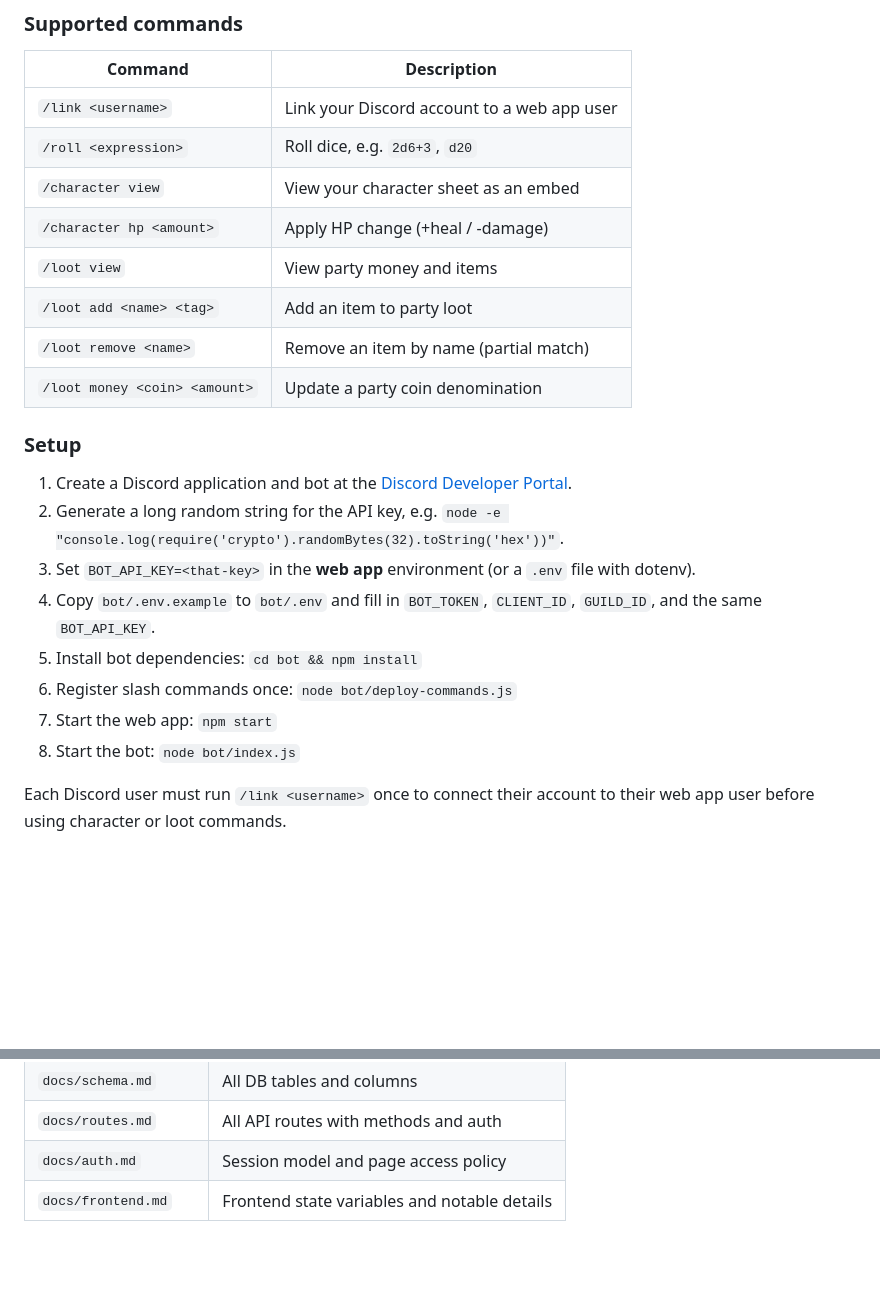
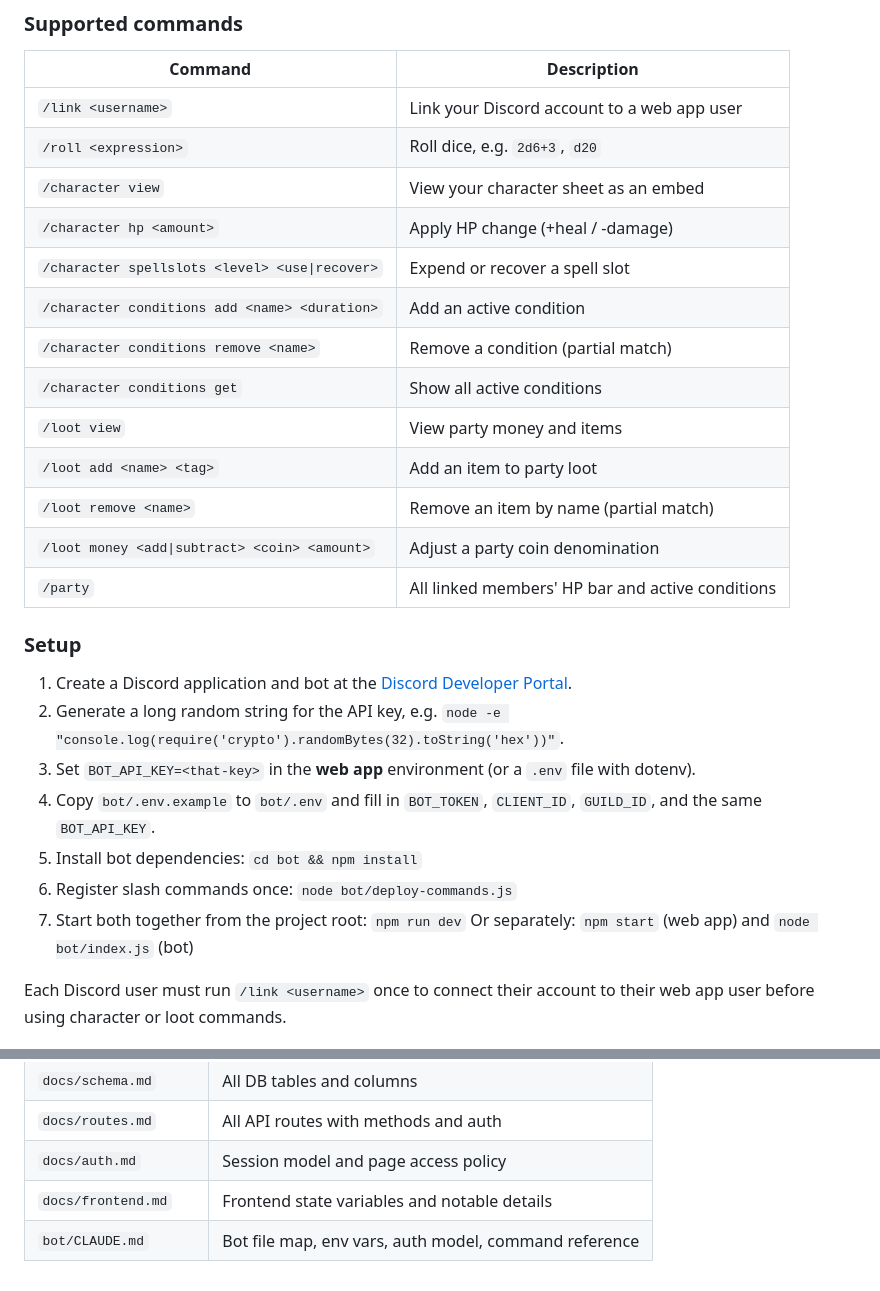
Before and after one commit to huynhliu17-hash/DnDManager, a Markdown page: README.md, 2 parts joined by grey strips. Drawn GitHub-style; blank space fills up the shorter version.

Commit message:
Update README: add new bot commands, fix loot money signature, add npm run dev

```diff
--- a/README.md
+++ b/README.md
@@ -91,10 +91,15 @@ A separate Discord bot lives in `bot/`. It runs as a second Node process alongsi
 | `/roll <expression>` | Roll dice, e.g. `2d6+3`, `d20` |
 | `/character view` | View your character sheet as an embed |
 | `/character hp <amount>` | Apply HP change (+heal / -damage) |
+| `/character spellslots <level> <use\|recover>` | Expend or recover a spell slot |
+| `/character conditions add <name> <duration>` | Add an active condition |
+| `/character conditions remove <name>` | Remove a condition (partial match) |
+| `/character conditions get` | Show all active conditions |
 | `/loot view` | View party money and items |
 | `/loot add <name> <tag>` | Add an item to party loot |
 | `/loot remove <name>` | Remove an item by name (partial match) |
-| `/loot money <coin> <amount>` | Update a party coin denomination |
+| `/loot money <add\|subtract> <coin> <amount>` | Adjust a party coin denomination |
+| `/party` | All linked members' HP bar and active conditions |
 
 ### Setup
 
@@ -104,8 +109,8 @@ A separate Discord bot lives in `bot/`. It runs as a second Node process alongsi
 4. Copy `bot/.env.example` to `bot/.env` and fill in `BOT_TOKEN`, `CLIENT_ID`, `GUILD_ID`, and the same `BOT_API_KEY`.
 5. Install bot dependencies: `cd bot && npm install`
 6. Register slash commands once: `node bot/deploy-commands.js`
-7. Start the web app: `npm start`
-8. Start the bot: `node bot/index.js`
+7. Start both together from the project root: `npm run dev`
+   Or separately: `npm start` (web app) and `node bot/index.js` (bot)
 
 Each Discord user must run `/link <username>` once to connect their account to their web app user before using character or loot commands.
 
@@ -120,3 +125,4 @@ Detailed reference docs live in `docs/`:
 | `docs/routes.md` | All API routes with methods and auth |
 | `docs/auth.md` | Session model and page access policy |
 | `docs/frontend.md` | Frontend state variables and notable details |
+| `bot/CLAUDE.md` | Bot file map, env vars, auth model, command reference |
```
